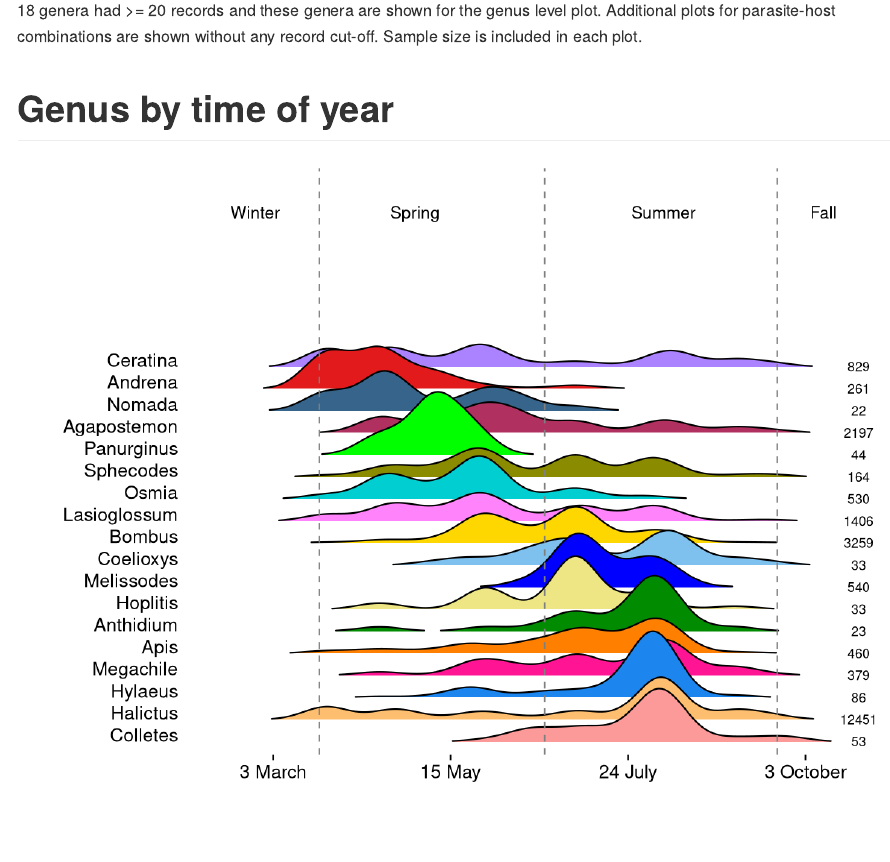
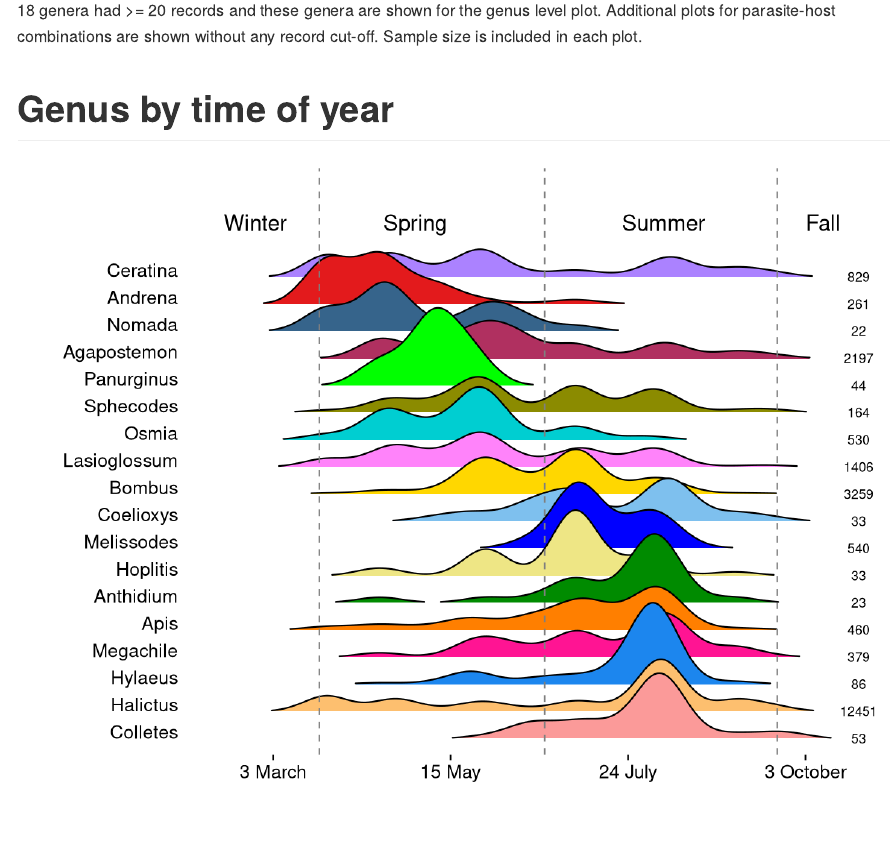
Before and after one commit to andersonrm/BeeSearch, an R Markdown document (analyses/ridge_plots.Rmd): the page in a window 1100 px wide, from 700 px down. Rendered offline with R 4.5, knitr and Pandoc, with nearby package versions; some code elsewhere in the file could not run offline.

Commit message:
minor changes to the genus ridges plot

```diff
--- a/analyses/ridge_plots.Rmd
+++ b/analyses/ridge_plots.Rmd
@@ -258,11 +258,15 @@ dat_ridges %>%
              color = "grey50", linetype = "dashed") +
   geom_vline(xintercept = 38.4,
              color = "grey50", linetype = "dashed") +
-  annotate(geom = "text", x = 7, y = 27, label = " ") +
-  annotate(geom = "text", x = 9, y = 25, label = "Winter") +
-  annotate(geom = "text", x = 18, y = 25, label = "Spring") +
-  annotate(geom = "text", x = 32, y = 25, label = "Summer") +
-  annotate(geom = "text", x = 41, y = 25, label = "Fall") +
+  annotate(geom = "text", x = 7, y = 22, label = " ") +
+  annotate(geom = "text", x = 9, y = 20, label = "Winter",
+           size = 5) +
+  annotate(geom = "text", x = 18, y = 20, label = "Spring",
+           size = 5) +
+  annotate(geom = "text", x = 32, y = 20, label = "Summer",
+           size = 5) +
+  annotate(geom = "text", x = 41, y = 20, label = "Fall",
+           size = 5) +
   geom_text(data = genus_records, aes(x = 43, y = Genus,
                                       label = n),
             size = 3)
```
Also changed, not shown: analyses/ridge_plots_files/figure-gfm/genus_parasite_host-1.pdf, analyses/ridge_plots_files/figure-gfm/genus_ridgeplot-1.pdf, analyses/ridge_plots_files/figure-gfm/genus_ridgeplot-1.png, analyses/ridge_plots_files/figure-gfm/parasite_host_composite-1.pdf, analyses/ridge_plots_files/figure-gfm/species_ridgeplot-1.pdf.
